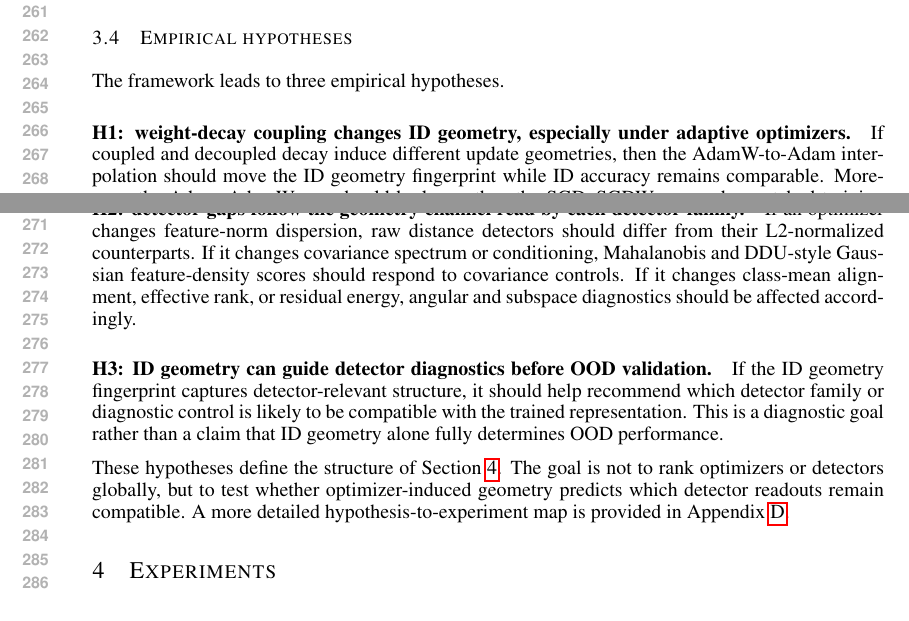
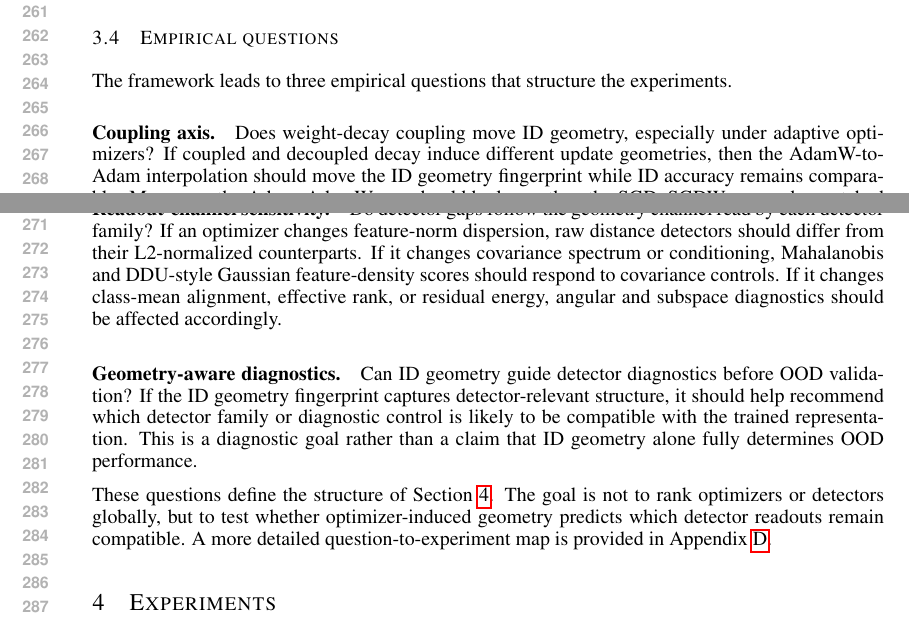
Before and after one commit to contra333/-_2027ICLR, a LaTeX paper (main.tex, which reads sections/03_method.tex): two parts of pages 5 and 6 of 23, joined at a grey line, cut so that both start at the same text. Compiled offline with pdfLaTeX.

Commit message:
Reframe empirical hypotheses as questions

```diff
--- a/sections/03_method.tex
+++ b/sections/03_method.tex
@@ -98,33 +98,36 @@ are interventions used to localize which geometry channel carries a detector
 gap. Full score definitions and implementation conventions are given in
 Appendices~\ref{app:detector-scores} and~\ref{app:diagnostic-interventions}.
 
-\subsection{Empirical hypotheses}
-\label{subsec:empirical-hypotheses}
+\subsection{Empirical questions}
+\label{subsec:empirical-questions}
 
-The framework leads to three empirical hypotheses.
+The framework leads to three empirical questions that structure the experiments.
 
-\paragraph{H1: weight-decay coupling changes ID geometry, especially under adaptive optimizers.}
-If coupled and decoupled decay induce different update geometries, then the
-AdamW-to-Adam interpolation should move the ID geometry fingerprint while ID
-accuracy remains comparable. Moreover, the Adam--AdamW gap should be larger than
-the SGD--SGDW gap under matched training conditions.
+\paragraph{Coupling axis.}
+Does weight-decay coupling move ID geometry, especially under adaptive
+optimizers? If coupled and decoupled decay induce different update geometries,
+then the AdamW-to-Adam interpolation should move the ID geometry fingerprint
+while ID accuracy remains comparable. Moreover, the Adam--AdamW gap should be
+larger than the SGD--SGDW gap under matched training conditions.
 
-\paragraph{H2: detector gaps follow the geometry channel read by each detector family.}
-If an optimizer changes feature-norm dispersion, raw distance detectors should
-differ from their L2-normalized counterparts. If it changes covariance spectrum
-or conditioning, Mahalanobis and DDU-style Gaussian feature-density scores should
+\paragraph{Readout-channel sensitivity.}
+Do detector gaps follow the geometry channel read by each detector family? If an
+optimizer changes feature-norm dispersion, raw distance detectors should differ
+from their L2-normalized counterparts. If it changes covariance spectrum or
+conditioning, Mahalanobis and DDU-style Gaussian feature-density scores should
 respond to covariance controls. If it changes class-mean alignment, effective
 rank, or residual energy, angular and subspace diagnostics should be affected
 accordingly.
 
-\paragraph{H3: ID geometry can guide detector diagnostics before OOD validation.}
-If the ID geometry fingerprint captures detector-relevant structure, it should
-help recommend which detector family or diagnostic control is likely to be
-compatible with the trained representation. This is a diagnostic goal rather
-than a claim that ID geometry alone fully determines OOD performance.
+\paragraph{Geometry-aware diagnostics.}
+Can ID geometry guide detector diagnostics before OOD validation? If the ID
+geometry fingerprint captures detector-relevant structure, it should help
+recommend which detector family or diagnostic control is likely to be compatible
+with the trained representation. This is a diagnostic goal rather than a claim
+that ID geometry alone fully determines OOD performance.
 
-These hypotheses define the structure of Section~\ref{sec:experiments}. The
-goal is not to rank optimizers or detectors globally, but to test whether
+These questions define the structure of Section~\ref{sec:experiments}. The goal
+is not to rank optimizers or detectors globally, but to test whether
 optimizer-induced geometry predicts which detector readouts remain compatible. A
-more detailed hypothesis-to-experiment map is provided in
+more detailed question-to-experiment map is provided in
 Appendix~\ref{app:mechanistic-derivations}.
```
Also changed, not shown: sections/a5_mechanistic_derivations.tex (+2 -2 lines).
